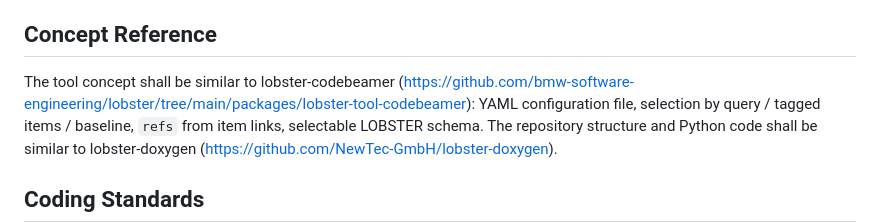
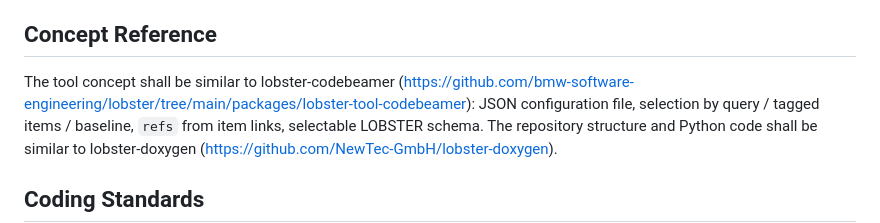
Before and after one commit to NewTec-GmbH/lobster-polarion, a Markdown page: CLAUDE.md, the part around the change. GitHub-like rendering.

```diff
--- a/CLAUDE.md
+++ b/CLAUDE.md
@@ -61,7 +61,7 @@ swe-test, src, tests) exist.
 ## Concept Reference
 
 The tool concept shall be similar to lobster-codebeamer
-(https://github.com/bmw-software-engineering/lobster/tree/main/packages/lobster-tool-codebeamer): YAML configuration file,
+(https://github.com/bmw-software-engineering/lobster/tree/main/packages/lobster-tool-codebeamer): JSON configuration file,
 selection by query / tagged items / baseline, `refs` from item links, selectable LOBSTER schema. The repository structure and
 Python code shall be similar to lobster-doxygen (https://github.com/NewTec-GmbH/lobster-doxygen).
 
```
Also changed, not shown: doc/README.md (+1 -1 lines), doc/architecture/context_diagram.png, doc/architecture/use_case.png, 2 other files.
